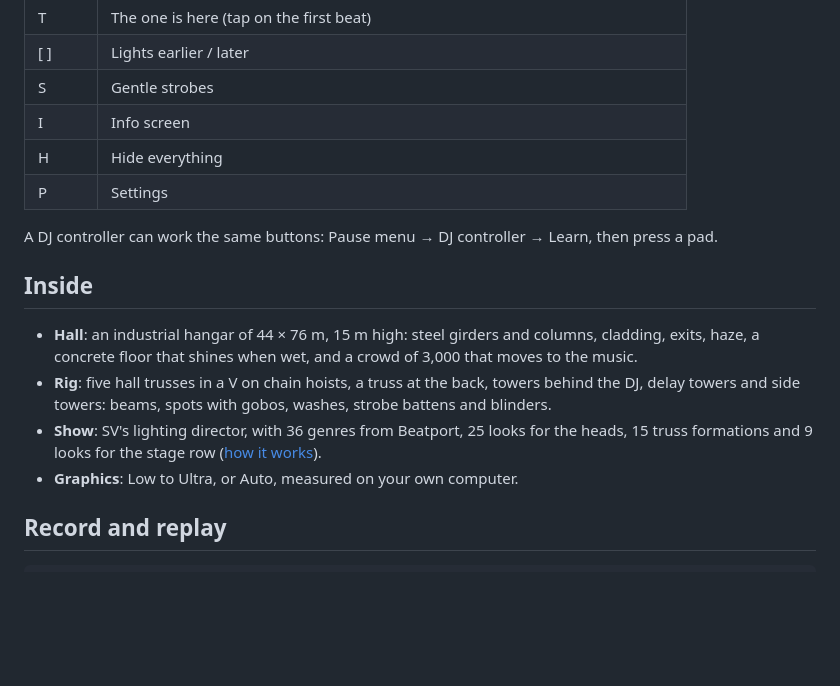
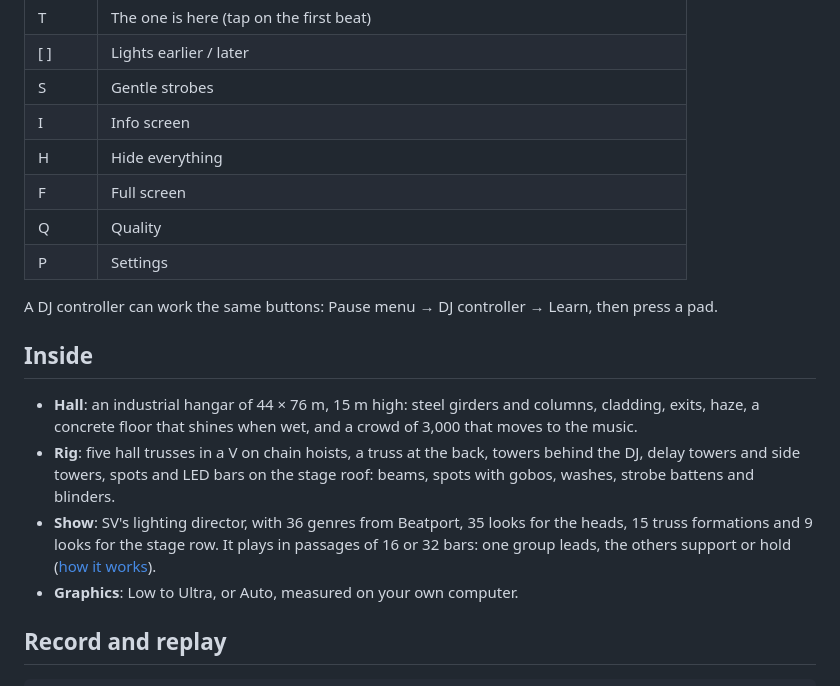
Before and after one commit to SlipstreamSurfer/stage-visualizer, a Markdown page: README.md, the part around the change. Rendered like a GitHub page; blank space fills up the shorter version.

Commit message:
Correct the README: look count, roof rig, passages, keys
Co-Authored-By: Claude Opus 5.5 <noreply@anthropic.com>

```diff
--- a/README.md
+++ b/README.md
@@ -96,6 +96,8 @@ To make an app for Windows, macOS or Linux, see [builds](docs/builds.md).
 | S | Gentle strobes |
 | I | Info screen |
 | H | Hide everything |
+| F | Full screen |
+| Q | Quality |
 | P | Settings |
 
 A DJ controller can work the same buttons: Pause menu → DJ controller → Learn, then press a pad.
@@ -105,9 +107,10 @@ A DJ controller can work the same buttons: Pause menu → DJ controller → Lear
 - **Hall**: an industrial hangar of 44 × 76 m, 15 m high: steel girders and columns, cladding, exits, haze, a
   concrete floor that shines when wet, and a crowd of 3,000 that moves to the music.
 - **Rig**: five hall trusses in a V on chain hoists, a truss at the back, towers behind the DJ, delay towers and
-  side towers: beams, spots with gobos, washes, strobe battens and blinders.
-- **Show**: SV's lighting director, with 36 genres from Beatport, 25 looks for the heads, 15 truss formations and
-  9 looks for the stage row ([how it works](docs/choreografie.md)).
+  side towers, spots and LED bars on the stage roof: beams, spots with gobos, washes, strobe battens and blinders.
+- **Show**: SV's lighting director, with 36 genres from Beatport, 35 looks for the heads, 15 truss formations and
+  9 looks for the stage row. It plays in passages of 16 or 32 bars: one group leads, the others support or hold
+  ([how it works](docs/choreografie.md)).
 - **Graphics**: Low to Ultra, or Auto, measured on your own computer.
 
 ## Record and replay
```
